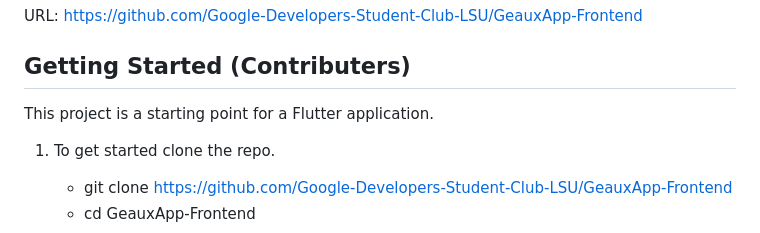
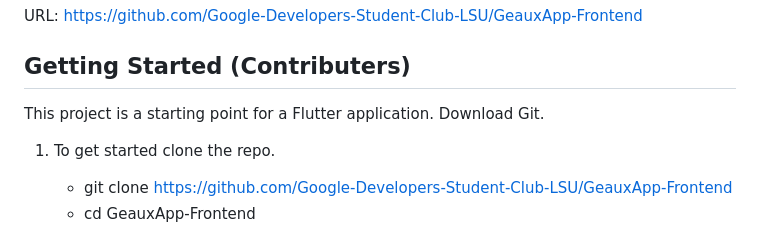
Before and after one commit to Google-Developers-Student-Club-LSU/GeauxApp-Frontend, a Markdown page: README.md, the part around the change printed below. Drawn GitHub-style.

```diff
--- a/README.md
+++ b/README.md
@@ -6,7 +6,7 @@ URL: https://github.com/Google-Developers-Student-Club-LSU/GeauxApp-Frontend
 
 ## Getting Started (Contributers)
 
-This project is a starting point for a Flutter application.
+This project is a starting point for a Flutter application. Download Git.
 
 1. To get started clone the repo.
     - git clone https://github.com/Google-Developers-Student-Club-LSU/GeauxApp-Frontend
```
Also changed, not shown: other parts of README.md (+6 -6 lines).
